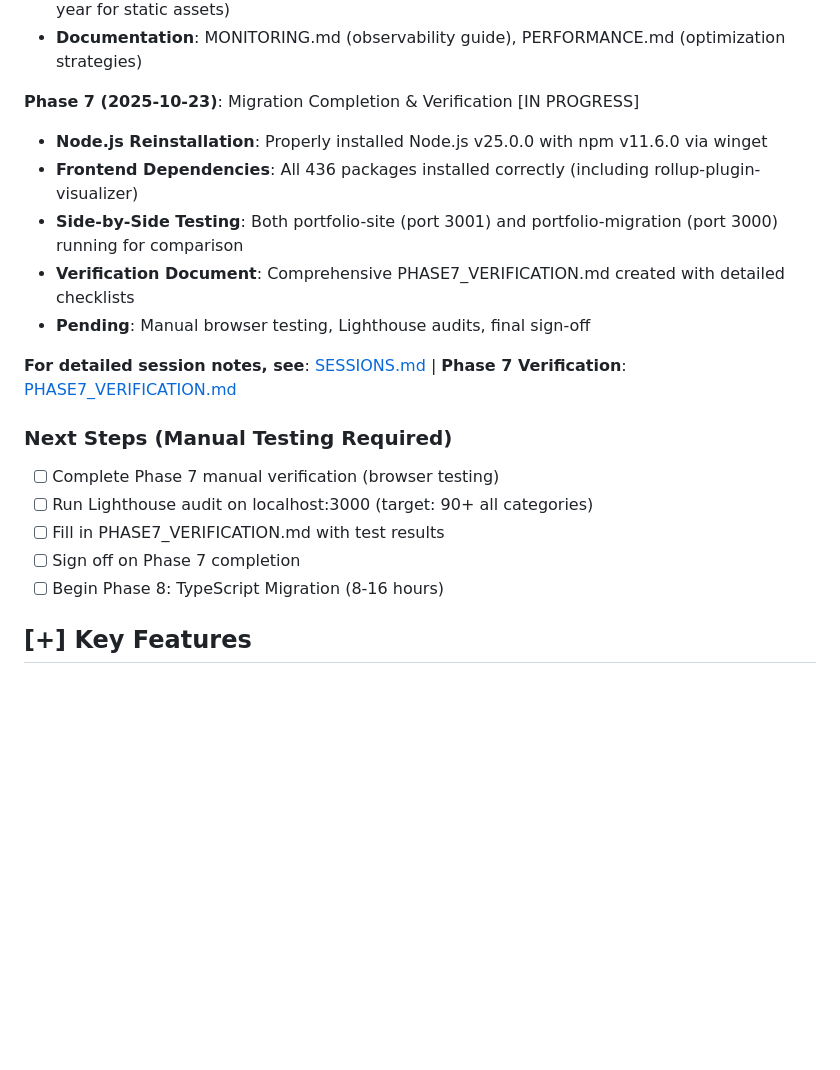
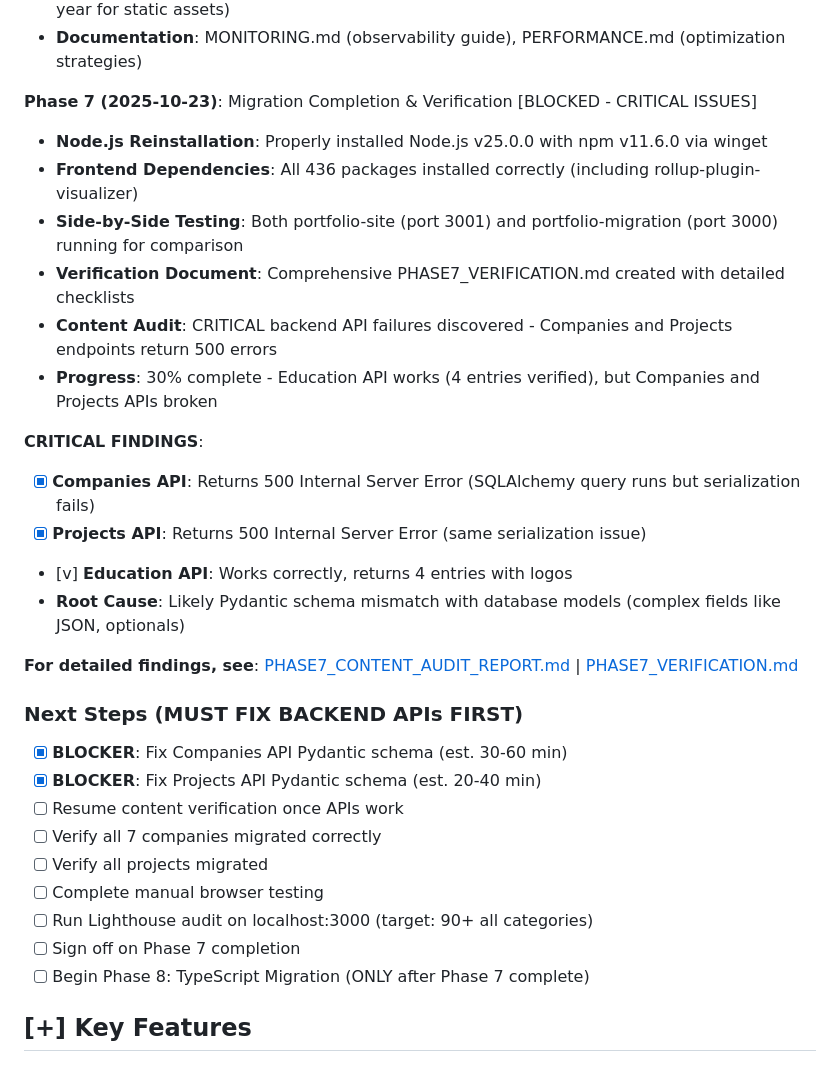
Before and after one commit to Dashtid/portfolio-site, a Markdown page: README.md, the part around the change. Drawn GitHub-style; blank space fills up the shorter version.

```diff
--- a/README.md
+++ b/README.md
@@ -66,21 +66,32 @@ This is a complete portfolio migration featuring:
 - **Optimization**: Code splitting, tree shaking, Gzip/Brotli compression, aggressive caching (1-year for static assets)
 - **Documentation**: MONITORING.md (observability guide), PERFORMANCE.md (optimization strategies)
 
-**Phase 7 (2025-10-23)**: Migration Completion & Verification [IN PROGRESS]
+**Phase 7 (2025-10-23)**: Migration Completion & Verification [BLOCKED - CRITICAL ISSUES]
 - **Node.js Reinstallation**: Properly installed Node.js v25.0.0 with npm v11.6.0 via winget
 - **Frontend Dependencies**: All 436 packages installed correctly (including rollup-plugin-visualizer)
 - **Side-by-Side Testing**: Both portfolio-site (port 3001) and portfolio-migration (port 3000) running for comparison
 - **Verification Document**: Comprehensive PHASE7_VERIFICATION.md created with detailed checklists
-- **Pending**: Manual browser testing, Lighthouse audits, final sign-off
+- **Content Audit**: CRITICAL backend API failures discovered - Companies and Projects endpoints return 500 errors
+- **Progress**: 30% complete - Education API works (4 entries verified), but Companies and Projects APIs broken
 
-**For detailed session notes, see**: [SESSIONS.md](SESSIONS.md) | **Phase 7 Verification**: [PHASE7_VERIFICATION.md](PHASE7_VERIFICATION.md)
+**CRITICAL FINDINGS**:
+- [X] **Companies API**: Returns 500 Internal Server Error (SQLAlchemy query runs but serialization fails)
+- [X] **Projects API**: Returns 500 Internal Server Error (same serialization issue)
+- [v] **Education API**: Works correctly, returns 4 entries with logos
+- **Root Cause**: Likely Pydantic schema mismatch with database models (complex fields like JSON, optionals)
 
-### Next Steps (Manual Testing Required)
-- [ ] Complete Phase 7 manual verification (browser testing)
+**For detailed findings, see**: [PHASE7_CONTENT_AUDIT_REPORT.md](PHASE7_CONTENT_AUDIT_REPORT.md) | [PHASE7_VERIFICATION.md](PHASE7_VERIFICATION.md)
+
+### Next Steps (MUST FIX BACKEND APIs FIRST)
+- [X] **BLOCKER**: Fix Companies API Pydantic schema (est. 30-60 min)
+- [X] **BLOCKER**: Fix Projects API Pydantic schema (est. 20-40 min)
+- [ ] Resume content verification once APIs work
+- [ ] Verify all 7 companies migrated correctly
+- [ ] Verify all projects migrated
+- [ ] Complete manual browser testing
 - [ ] Run Lighthouse audit on localhost:3000 (target: 90+ all categories)
-- [ ] Fill in PHASE7_VERIFICATION.md with test results
 - [ ] Sign off on Phase 7 completion
-- [ ] Begin Phase 8: TypeScript Migration (8-16 hours)
+- [ ] Begin Phase 8: TypeScript Migration (ONLY after Phase 7 complete)
 
 ## [+] Key Features
 
```
Also changed, not shown: PHASE7_CONTENT_AUDIT_REPORT.md (added, +423 -0 lines).
